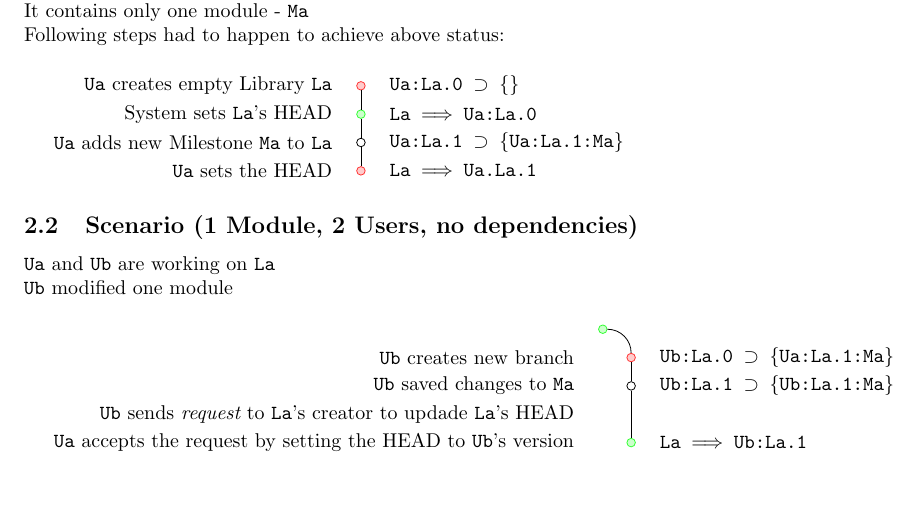
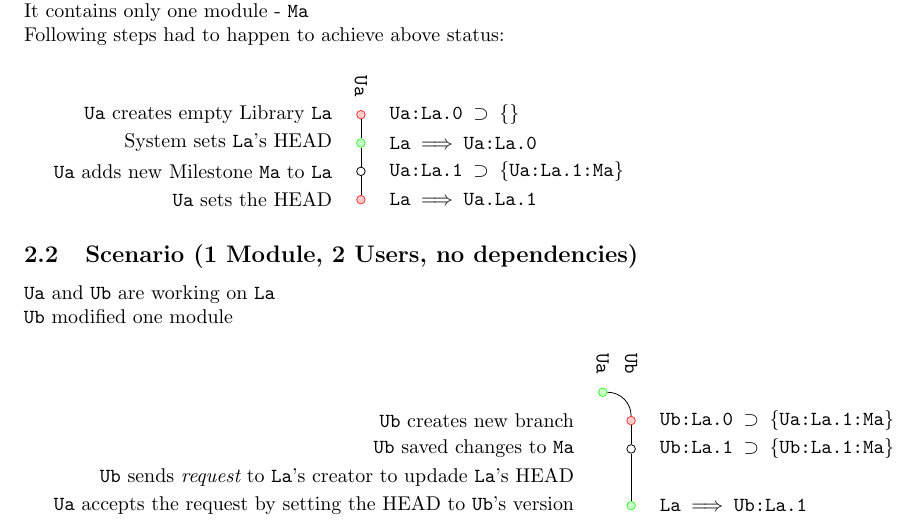
Before and after one commit to felipelerena/FlightDeck, a LaTeX document (Docs/Addon Builder - Definition of Package Building System.tex): part of page 2 of 4, cut so that both start at the same text, the shorter picture padded with empty space. Compiled offline with pdfLaTeX.

Commit message:
branch labels added

```diff
--- a/Docs/Addon Builder - Definition of Package Building System.tex
+++ b/Docs/Addon Builder - Definition of Package Building System.tex
@@ -71,6 +71,7 @@
 				labl/.style={anchor=east},
 				bend angle=45,
 				inner sep=0pt]
+				\node at (0,5mm) [rotate=270] {\Ua};
 				\node [branch] 		(UaLa0) 		at (0,0)				{};
 					\node [labr] at (5mm,0) 	{Ua:La.0 \eq \{\}};
 					\node [labl] at (-5mm,0)	{\Ua\ creates empty Library \La};
@@ -101,6 +102,7 @@
 			labl/.style={anchor=east},
 			bend angle=45,
 			inner sep=0pt]
+			\node at (0,5mm) [rotate=270] {\Ua};\node at (5mm,5mm) [rotate=270] {\Ub};
 			\node [heads] 		(UaLa1) 		at (0,0)				{};
 			\node [branch]		(UbLa0)		at (5mm,-5mm)			{}
 				edge [-,bend right] (UaLa1);
```
Also changed, not shown: Docs/Addon Builder - Definition of Package Building System.pdf.
